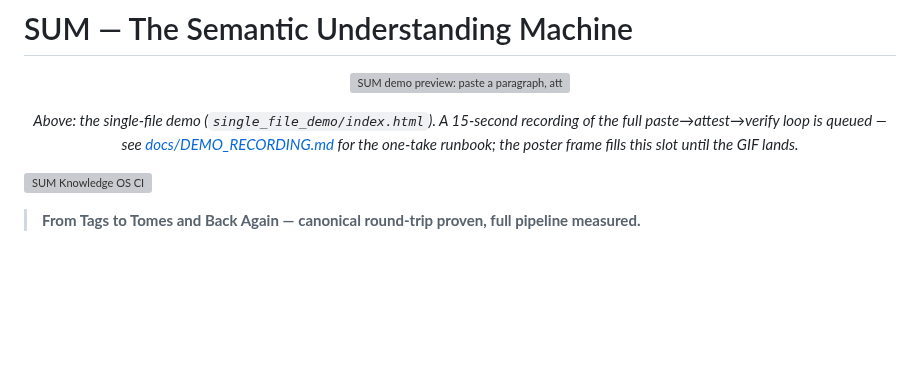
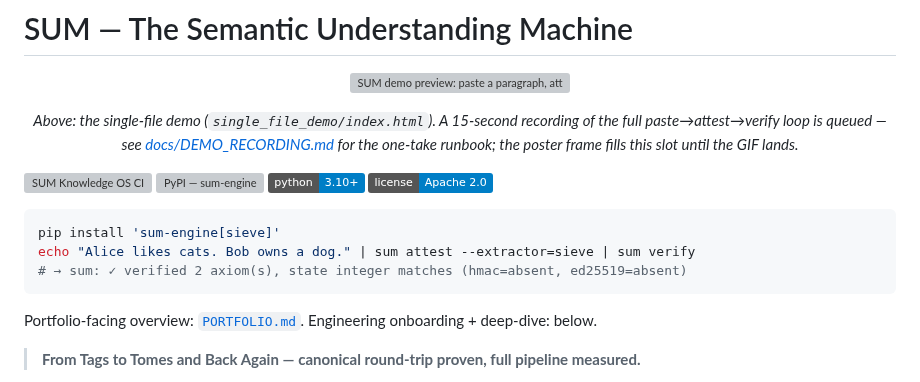
Before and after one commit to OtotaO/SUM, a Markdown page: README.md, the part around the change. Rendered like a GitHub page; badges without logos; blank space fills up the shorter version; grey boxes are pictures that could not be loaded.

Commit message:
docs(readme): PyPI / Python / License badges + inline install snippet
Three small additions to the hero block so visitors who land from an
external link (Show HN, Twitter, someone-else's blog post) see the
install story before they have to scroll.

Added badges:
  * PyPI version (live-queries pypi.org, so it auto-updates on each
    release — no manual bump needed).
  * Python 3.10+ (matches pyproject.toml Requires-Python).
  * Apache 2.0 license (links to LICENSE file at repo root).

Added a three-line install-and-verify snippet immediately after the
badges. Same commands that ship on the PyPI project page and in
PORTFOLIO.md, word-for-word — a reader seeing this in any of the
three surfaces is looking at the same canonical incantation.

Added a one-sentence pointer to PORTFOLIO.md so engineering visitors
who want the longer prospect-facing narrative know where to find it.

None of the downstream content changed; existing 'From Tags to Tomes'
tagline, measured-state table, evolution section all sit unchanged
below the new block.

Co-Authored-By: Claude Opus 4.7 (1M context) <noreply@anthropic.com>

````diff
--- a/README.md
+++ b/README.md
@@ -10,6 +10,17 @@
 </em></p>
 
 [![SUM Knowledge OS CI](https://github.com/OtotaO/SUM/actions/workflows/quantum-ci.yml/badge.svg)](https://github.com/OtotaO/SUM/actions/workflows/quantum-ci.yml)
+[![PyPI — sum-engine](https://img.shields.io/pypi/v/sum-engine.svg?label=PyPI%20sum-engine)](https://pypi.org/project/sum-engine/)
+[![Python 3.10+](https://img.shields.io/badge/python-3.10+-blue.svg)](https://www.python.org/downloads/)
+[![Apache 2.0](https://img.shields.io/badge/license-Apache%202.0-blue.svg)](LICENSE)
+
+```bash
+pip install 'sum-engine[sieve]'
+echo "Alice likes cats. Bob owns a dog." | sum attest --extractor=sieve | sum verify
+# → sum: ✓ verified 2 axiom(s), state integer matches (hmac=absent, ed25519=absent)
+```
+
+Portfolio-facing overview: [`PORTFOLIO.md`](PORTFOLIO.md). Engineering onboarding + deep-dive: below.
 
 > **From Tags to Tomes and Back Again — canonical round-trip proven, full pipeline measured.**
 
````
